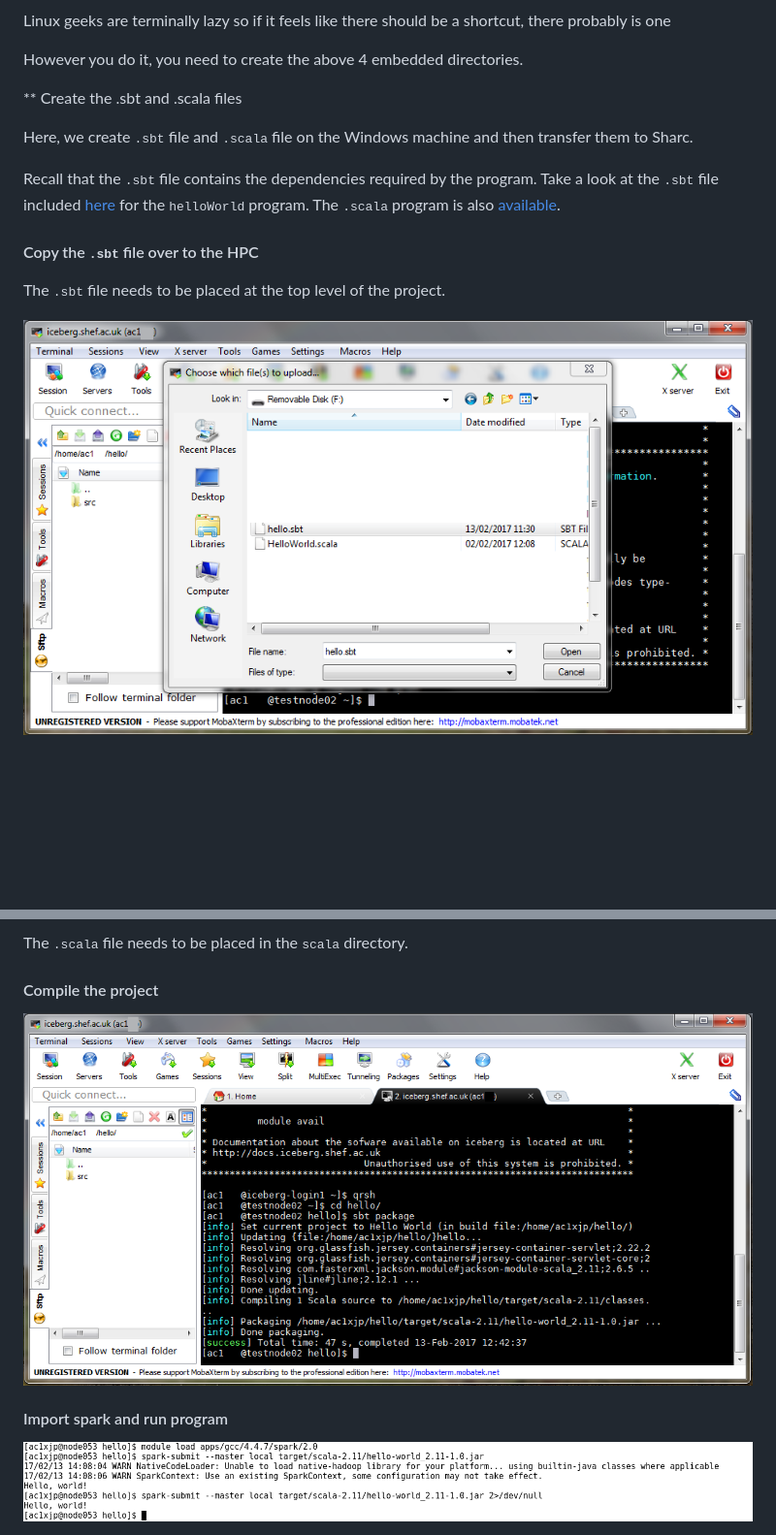
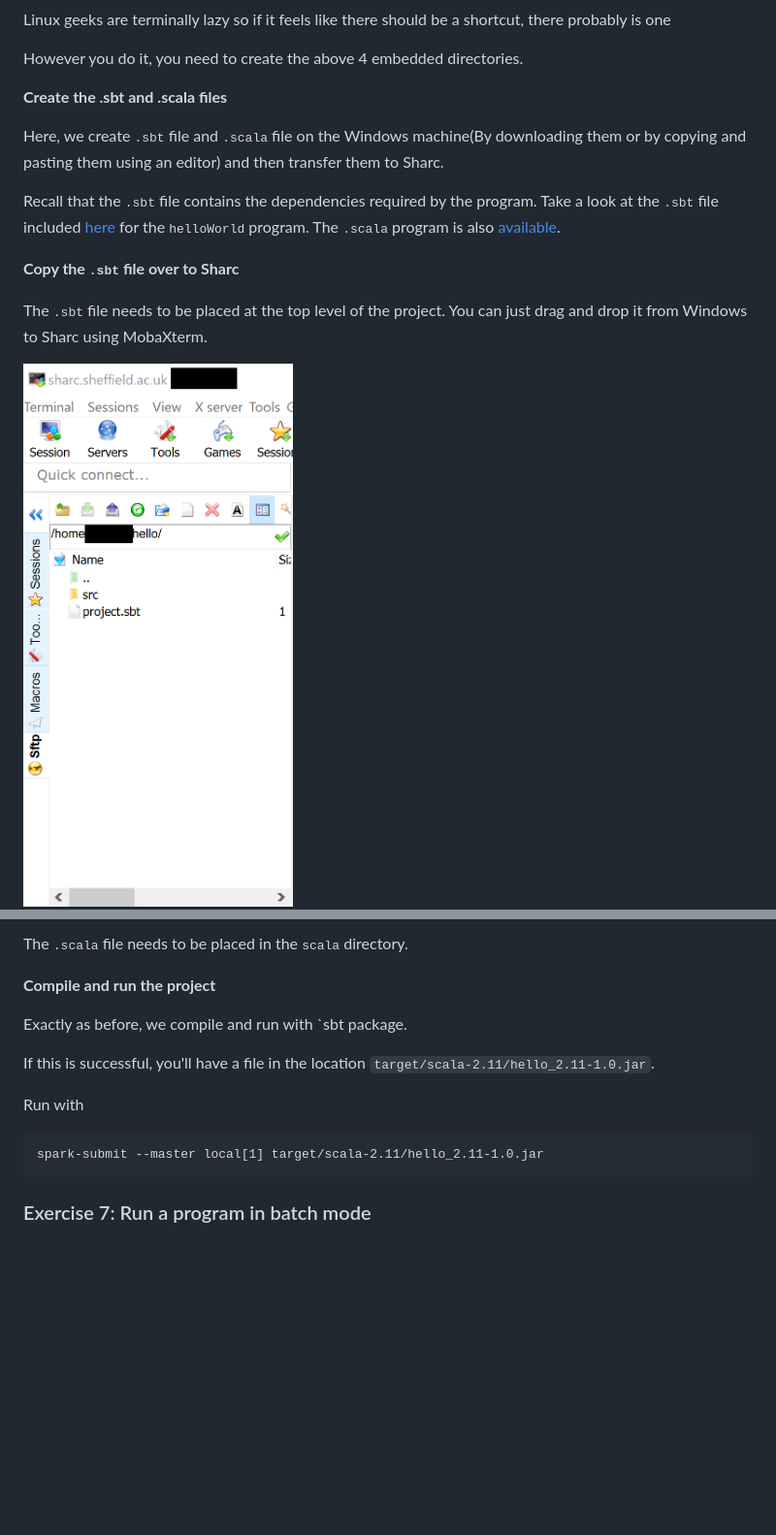
Before and after one commit to mikecroucher/Intro_to_HPC, a Markdown page: README.md, 2 parts joined by grey strips. Shown: that part at 97% size. Rendered like a GitHub page; pictures changed too: images/mobaxterm_transfer.png (added); blank space fills up the shorter version.

````diff
--- a/README.md
+++ b/README.md
@@ -220,15 +220,16 @@ Linux geeks are terminally lazy so if it feels like there should be a shortcut,
 
 However you do it, you need to create the above 4 embedded directories.
 
-** Create the .sbt and .scala files
+**Create the .sbt and .scala files**
 
-Here, we create <tt>.sbt</tt> file and <tt>.scala</tt> file on the Windows machine and then transfer them to Sharc.
+Here, we create <tt>.sbt</tt> file and <tt>.scala</tt> file on the Windows machine(By downloading them or by copying and pasting them using an editor) and then transfer them to Sharc.
 
 Recall that the <tt>.sbt</tt> file contains the dependencies required by the program. Take a look at the <tt>.sbt</tt> file included [here](files/project.sbt) for the <tt>helloWorld</tt> program. The <tt>.scala</tt> program is also [available](files/hello.scala).
 
-<h4>Copy the <tt>.sbt</tt> file over to the HPC</h4>
+**Copy the <tt>.sbt</tt> file over to Sharc**
 
 The <tt>.sbt</tt> file needs to be placed at the top level of the project.
+You can just drag and drop it from Windows to Sharc using MobaXterm.
 
-<img src="images/mobaXterm_upload.png" />
+<img src="images/mobaxterm_transfer.png" />
 
@@ -236,10 +237,16 @@ The <tt>.sbt</tt> file needs to be placed at the top level of the project.
 
 The <tt>.scala</tt> file needs to be placed in the <tt>scala</tt> directory.
 
-<h4>Compile the project</h4>
+**Compile and run the project**
 
-<img src="images/mobaXterm_sbt_package.png" />
+Exactly as before, we compile and run with  `sbt package.
 
-<h4>Import spark and run program</h4>
+If this is successful, you'll have a file in the location `target/scala-2.11/hello_2.11-1.0.jar`.
 
-<img src="images/spark_submit.png" />
+Run with
+
+```
+spark-submit --master local[1] target/scala-2.11/hello_2.11-1.0.jar
+```
+
+### Exercise 7: Run a program in batch mode
````
Also changed, not shown: other parts of README.md (+1 -1 lines).
